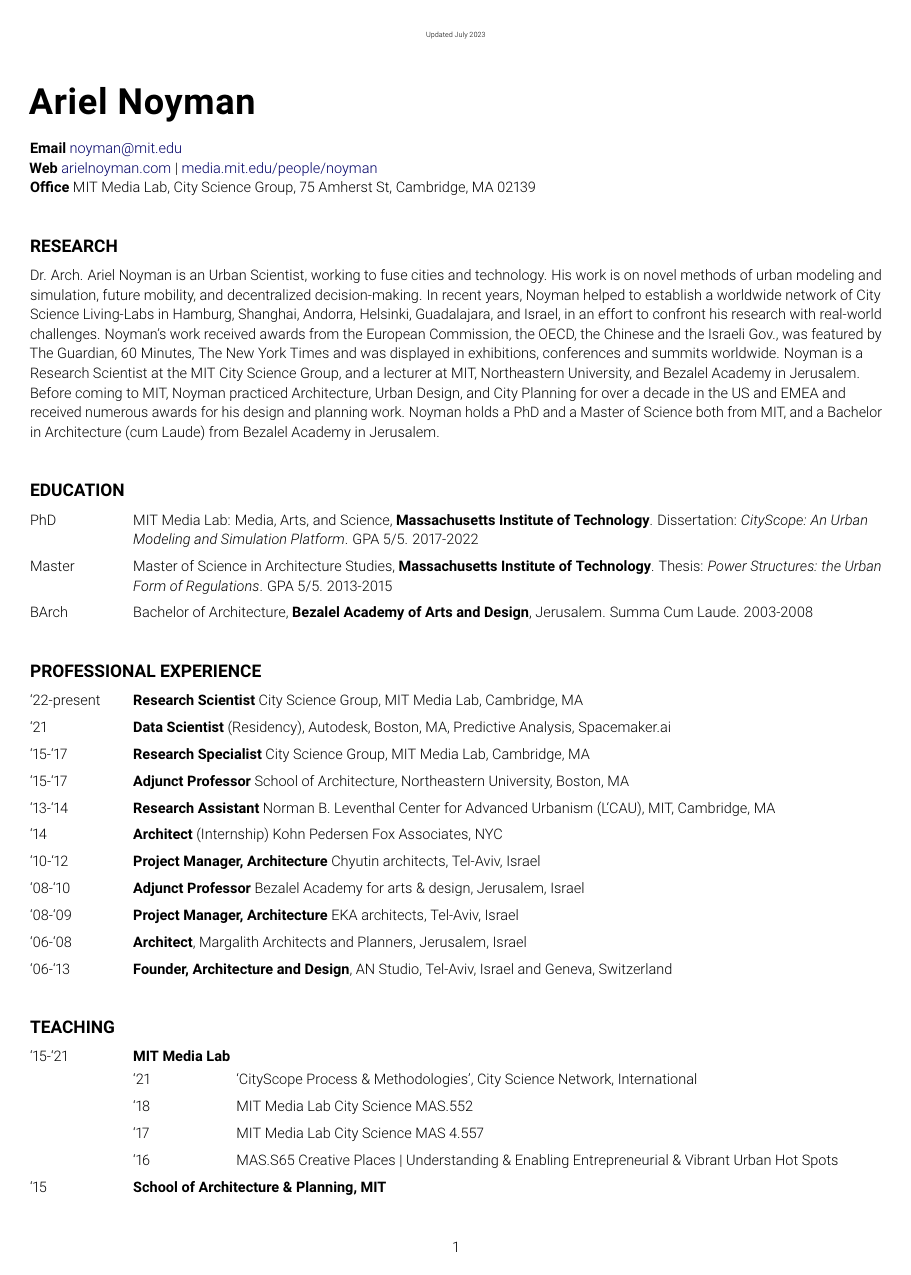
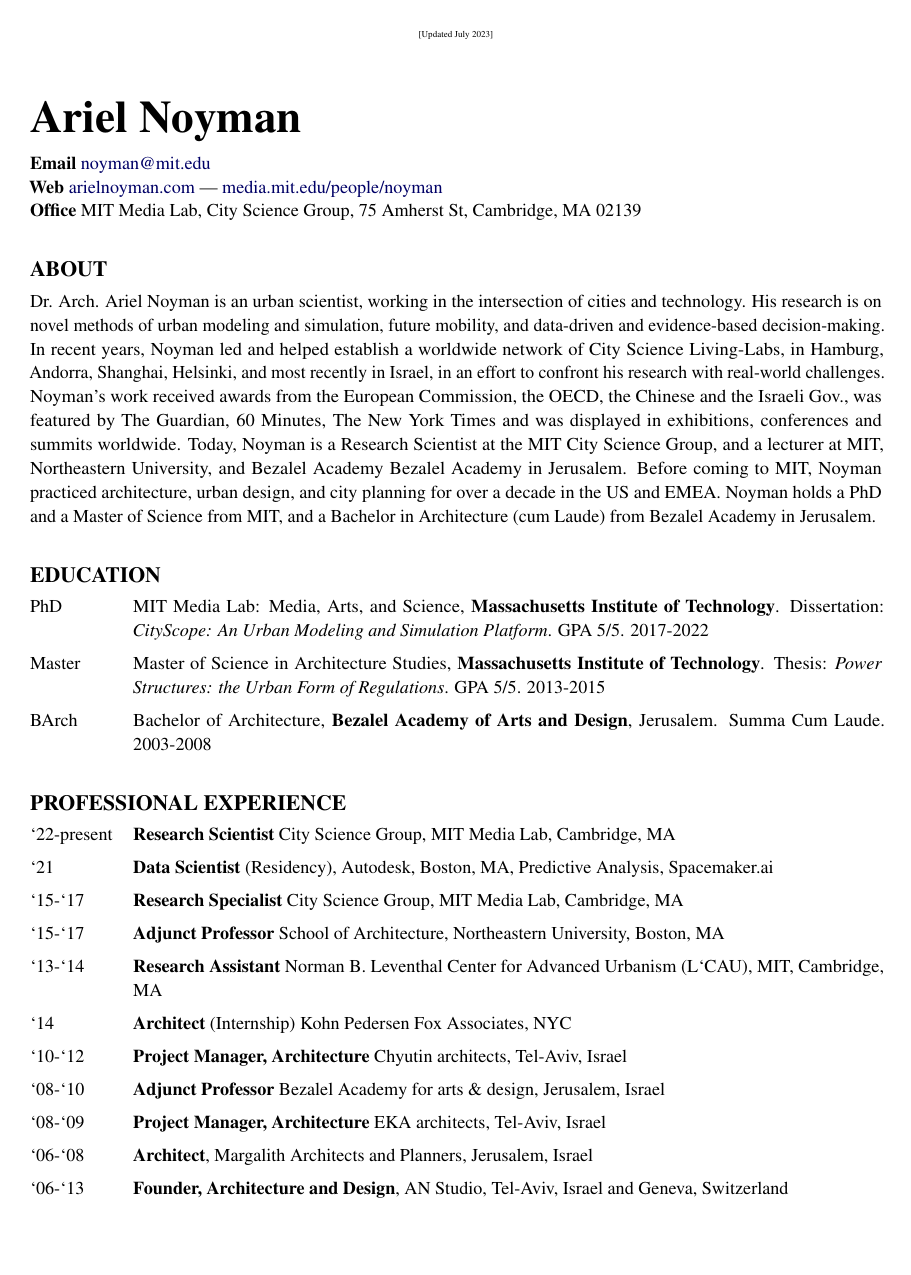
Before and after one commit to RELNO/resume, a LaTeX CV (resume.tex, which reads chapters/research_area.tex): page 1 of 7 before the commit and page 1 of 9 after it. Compiled offline with pdfLaTeX.

Commit message:
Updates from Overleaf

```diff
--- a/chapters/research_area.tex
+++ b/chapters/research_area.tex
@@ -1,5 +1,6 @@
-\section*{Research}
+\section*{About}
 
  {
-Dr. Arch. Ariel Noyman is an Urban Scientist, working to fuse cities and technology. His work is on novel methods of urban modeling and simulation, future mobility, and decentralized decision-making. In recent years, Noyman helped to establish a worldwide network of City Science Living-Labs in Hamburg, Shanghai, Andorra, Helsinki, Guadalajara, and Israel, in an effort to confront his research with real-world challenges. Noyman's work received awards from the European Commission, the OECD, the Chinese and the Israeli Gov., was featured by The Guardian, 60 Minutes, The New York Times and was displayed in exhibitions, conferences and summits worldwide. Noyman is a Research Scientist at the MIT City Science Group, and a lecturer at MIT, Northeastern University, and Bezalel Academy in Jerusalem. Before coming to MIT, Noyman practiced Architecture, Urban Design, and City Planning for over a decade in the US and EMEA and received numerous awards for his design and planning work. Noyman holds a PhD and a Master of Science both from MIT, and a Bachelor in Architecture (cum Laude) from Bezalel Academy in Jerusalem.
+Dr. Arch. Ariel Noyman is an urban scientist, working in the intersection of cities and technology. His research is on novel methods of urban modeling and simulation, future mobility, and data-driven and evidence-based decision-making. In recent years, Noyman led and helped establish a worldwide network of City Science Living-Labs, in Hamburg, Andorra, Shanghai, Helsinki, and most recently in Israel, in an effort to confront his research with real-world challenges.
+Noyman's work received awards from the European Commission, the OECD, the Chinese and the Israeli Gov., was featured by The Guardian, 60 Minutes, The New York Times and was displayed in exhibitions, conferences and summits worldwide. Today, Noyman is a Research Scientist at the MIT City Science Group, and a lecturer at MIT, Northeastern University, and Bezalel Academy Bezalel Academy in Jerusalem. Before coming to MIT, Noyman practiced architecture, urban design, and city planning for over a decade in the US and EMEA. Noyman holds a PhD and a Master of Science from MIT, and a Bachelor in Architecture (cum Laude) from Bezalel Academy in Jerusalem.
  }
--- a/resume.tex
+++ b/resume.tex
@@ -1,5 +1,8 @@
-\documentclass[8pt,letterpaper]{report}
-\usepackage[T1]{fontenc} % output T1 font encoding (8-bit) for accented characters as single glyph
+\documentclass[10pt]{book}
+\usepackage{lipsum,mathptmx,etoolbox}
+% \usepackage[T1]{fontenc} % output T1 font encoding (8-bit) for accented characters as single glyph
+
+
 \usepackage[strict,autostyle]{csquotes} % smart and nestable quote marks
 \usepackage[USenglish]{babel} % regionalize hyphens, quote marks, etc automatically
 \usepackage{microtype}% improve text appearance with kerning, etc
@@ -11,6 +14,9 @@
 \usepackage{titlesec} % allow custom section fonts
 \usepackage{setspace} % custom line spacing
 
+% letter spaceing
+\usepackage{soul}
+
 
 % what is your name?
 \newcommand{\myname}{Ariel Noyman}
@@ -18,18 +24,15 @@
 % how far to tab for list items with left-aligned date: different fonts need different widths
 \newcommand{\listtabwidth}{2cm}
 
-% define font to use as document's title
-\newcommand{\namefont}[1]{{\lsstyle\Huge\bfseries{#1}}}
-
-
 % set section heading fonts and before/after spacing
-\SetTracking{encoding=*, family=\ssfamily}{20} % increase tracking for sans serif headings
+% \SetTracking{encoding=*, family=\ssfamily}{20} % increase tracking for sans serif headings
 \titleformat{\section}{\bfseries\large\uppercase}{}{}{}{}
 \titlespacing{\section}{0pt}{20pt plus 4pt minus 4pt}{5pt plus 2pt minus 2pt}
 
 % set subsection heading fonts and before/after spacing
-\titleformat{\subsection}{\lsstyle\bfseries}{}{}{}{}
-\titlespacing{\subsection}{0pt}{15pt plus 4pt minus 4pt}{5pt plus 2pt minus 2pt}
+\titleformat{\subsection}{\bfseries}{}{}{}{}
+
+\titlespacing{\subsection}{5pt}{15pt plus 10pt minus 4pt}{15pt plus 2pt minus 2pt}
 
 % set page margins (assumes letter paper)
 \geometry{body={6.5in, 9.0in},
@@ -40,7 +43,7 @@
 \setlength\parindent{0em}
 
 % set line spacing
-\setstretch{0.9}
+\setstretch{1.1}
 % define space between list items
 \newcommand{\listitemspace}{0.25em}
 
@@ -80,20 +83,23 @@
 
 % change fonts
 % \usepackage[sfdefault,light]{roboto}
-\usepackage[sfdefault, light, scaled=0.8]{roboto}
+% \usepackage[T1]{fontenc}
+% \usepackage[sfdefault, light, scaled=0.8]{roboto}
 
 \begin{document}
-
+\pagestyle{empty}
 % display today's date as Month Year after a vertical space below the end of the text
 \begin{center}
     \vfill
-    \tiny {Updated \monthyeardate\today}
+    \tiny {[Updated \monthyeardate\today]}
 \end{center}
 \vspace{2em}
 
-\raggedright
-\namefont{\myname}
-\newline
+
+\begin{flushleft}
+    {\Huge\bfseries {\myname}}
+\end{flushleft}
+
 
 \textbf{Email} \href{mailto:noyman@mit.edu}{noyman@mit.edu}
 \newline
```
Also changed, not shown: chapters/exhabitions.tex (+2 -2 lines), chapters/projects.tex (+3 -3 lines), chapters/talks.tex (+1 -1 lines), chapters/teaching.tex (+1 -1 lines).
